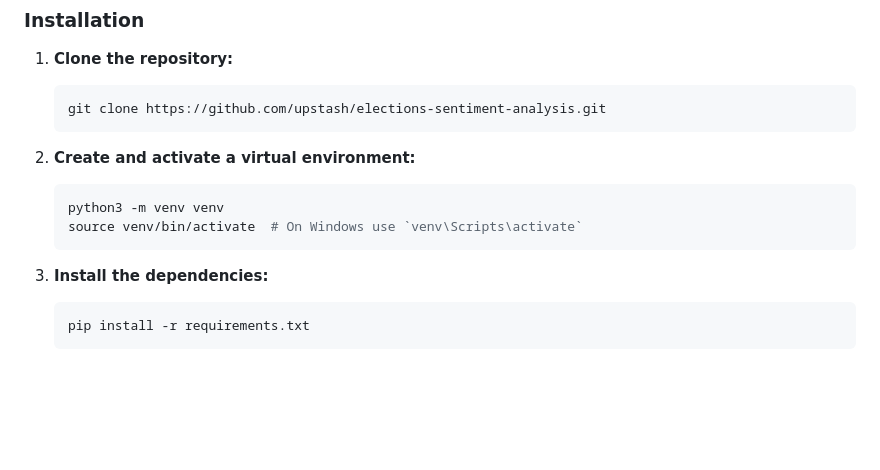
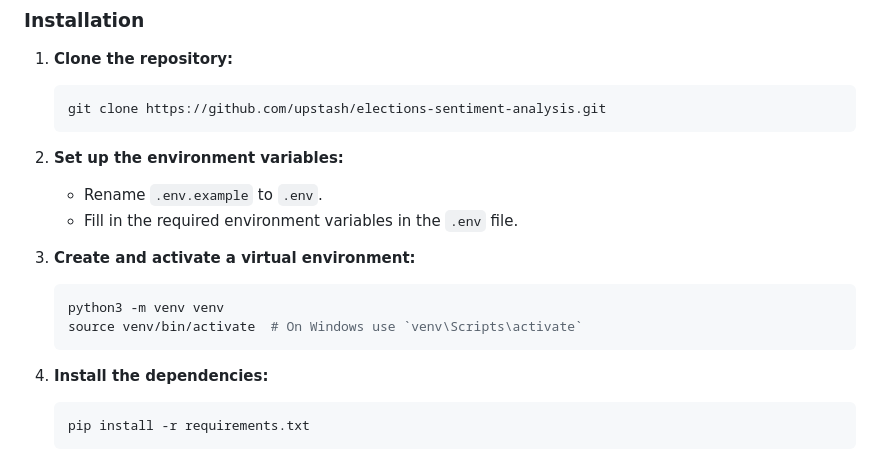
Before and after one commit to upstash/elections-sentiment-analysis, a Markdown page: README.md, the part around the change. GitHub-like rendering; blank space fills up the shorter version.

Commit message:
Update README to inlcude setting up the environment variables

````diff
--- a/README.md
+++ b/README.md
@@ -45,13 +45,17 @@ Sometimes these URLs may take you to news articles or other external sources. Th
     git clone https://github.com/upstash/elections-sentiment-analysis.git
     ```
 
-2. **Create and activate a virtual environment:**
+2. **Set up the environment variables:**
+    - Rename `.env.example` to `.env`.
+    - Fill in the required environment variables in the `.env` file.
+
+3. **Create and activate a virtual environment:**
     ```bash
     python3 -m venv venv
     source venv/bin/activate  # On Windows use `venv\Scripts\activate`
     ```
 
-3. **Install the dependencies:**
+4. **Install the dependencies:**
     ```bash
     pip install -r requirements.txt
     ```
````
